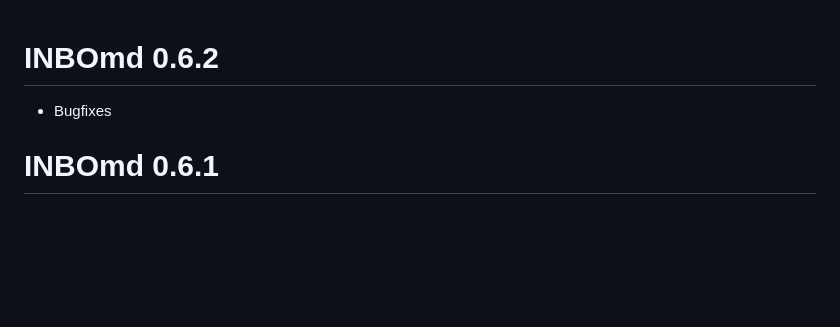
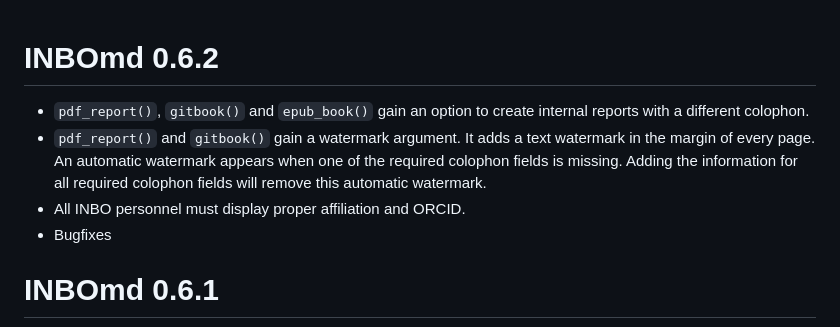
Before and after one commit to inbo/INBOmd, a Markdown page: NEWS.md, the part around the change. Drawn GitHub-style; blank space fills up the shorter version.

Commit message:
update NEWS

```diff
--- a/NEWS.md
+++ b/NEWS.md
@@ -1,5 +1,14 @@
 # INBOmd 0.6.2
 
+* `pdf_report()`, `gitbook()` and `epub_book()` gain an option to create
+  internal reports with a different colophon.
+* `pdf_report()` and `gitbook()` gain a watermark argument.
+  It adds a text watermark in the margin of every page.
+  An automatic watermark appears when one of the required colophon fields is
+  missing.
+  Adding the information for all required colophon fields will remove this
+  automatic watermark.
+* All INBO personnel must display proper affiliation and ORCID.
 * Bugfixes
 
 # INBOmd 0.6.1
```
